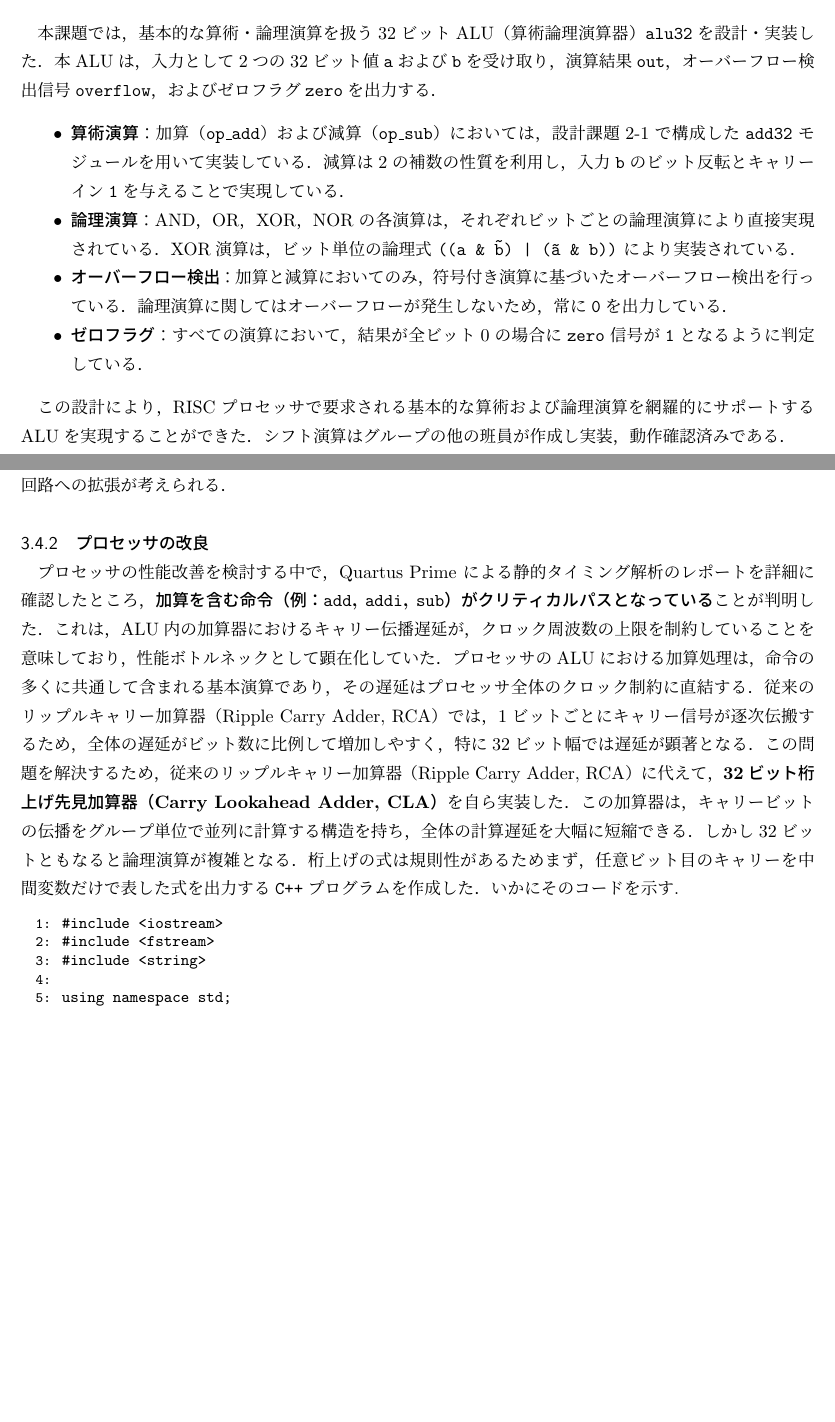
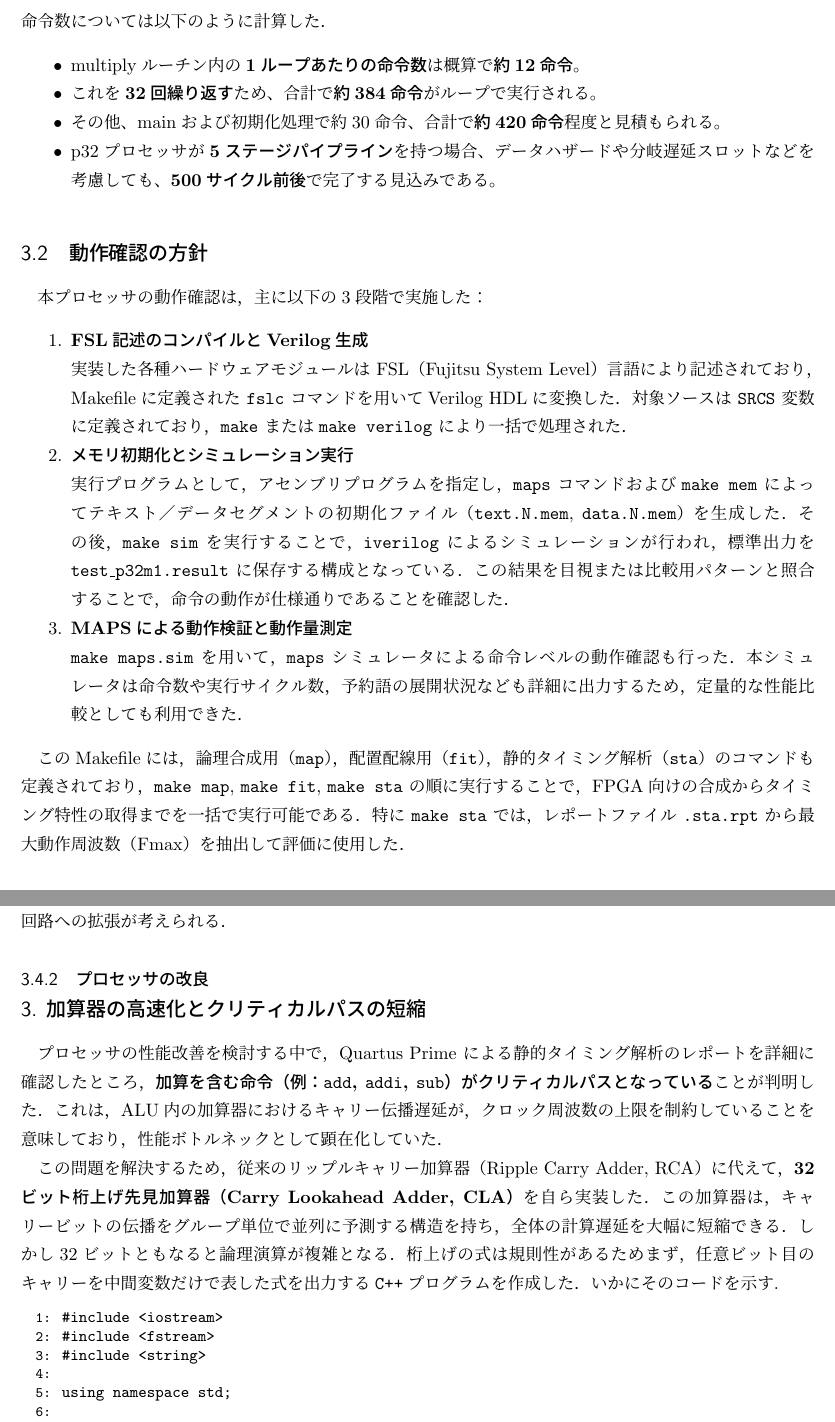
Before and after one commit to doraemon1013/tex, a LaTeX document (ite_Report.tex): two parts of pages 4 and 7 of 10 before the commit and two parts of pages 5 and 8 of 10 after it, joined at a grey line, cut at the place of the change, the shorter picture padded with empty space. Compiled offline with upLaTeX and dvipdfmx.

Commit message:
modified:   ite_Report.aux 	modified:   ite_Report.dvi 	modified:   ite_Report.log 	modified:   ite_Report.pdf 	modified:   ite_Report.synctex.gz 	modified:   ite_Report.tex

```diff
--- a/ite_Report.tex
+++ b/ite_Report.tex
@@ -165,24 +196,42 @@ p32プロセッサでは，設計初期段階では単純な逐次実行方式
+命令数については以下のように計算した．
+\begin{itemize}
+\item multiplyルーチン内の\textbf{1ループあたりの命令数}は概算で\textbf{約12命令}。
+\item これを\textbf{32回繰り返す}ため、合計で\textbf{約384命令}がループで実行される。
+\item その他、mainおよび初期化処理で約30命令、合計で\textbf{約420命令}程度と見積もられる。
+\item p32プロセッサが\textbf{5ステージパイプライン}を持つ場合、データハザードや分岐遅延スロットなどを考慮しても、\textbf{500サイクル前後}で完了する見込みである。
 \end{itemize}
 
-以上の構成により，基本的な加算器の動作を段階的に設計・理解することができた．また，より高速な加算器としてキャリールックアヘッド加算器も別途設計・実装・動作確認を行っており，p32プロセッサにおける加算器選定に際して，
-速度とリソース使用量のトレードオフについて評価を行う材料とした．(第\ref{tuika_hatten}章参照)
+%%============================================================%%
+\subsection{動作確認の方針}
+本プロセッサの動作確認は，主に以下の3段階で実施した：
 
-\subsection{設計課題2-2：32ビットALU（\texttt{alu32}）}
+\begin{enumerate}
+  \item \textbf{FSL記述のコンパイルとVerilog生成} \\
+  実装した各種ハードウェアモジュールは FSL（Fujitsu System Level）言語により記述されており，
+  Makefileに定義された \texttt{fslc} コマンドを用いてVerilog HDLに変換した．
+  対象ソースは \texttt{SRCS} 変数に定義されており，\texttt{make} または
+   \texttt{make verilog} により一括で処理された．
 
-本課題では，基本的な算術・論理演算を扱う32ビットALU（算術論理演算器）\texttt{alu32}を設計・実装した．本ALUは，
-入力として2つの32ビット値\texttt{a}および\texttt{b}を受け取り，演算結果\texttt{out}，オーバーフロー検出信号\texttt{overflow}，およびゼロフラグ\texttt{zero}を出力する．
+  \item \textbf{メモリ初期化とシミュレーション実行} \\
+  実行プログラムとして，アセンブリプログラムを指定し，\texttt{maps} コマンドおよび
+   \texttt{make mem} によってテキスト／データセグメントの初期化ファイル（\texttt{text.N.mem},
+    \texttt{data.N.mem}）を生成した．その後，\texttt{make sim} を実行することで，\texttt{iverilog}
+    によるシミュレーションが行われ，標準出力を \texttt{test\_p32m1.result} に保存する構成となっている．
+    この結果を目視または比較用パターンと照合することで，命令の動作が仕様通りであることを確認した．
 
-\begin{itemize}
-  \item \textbf{算術演算}：加算（\texttt{op\_add}）および減算（\texttt{op\_sub}）においては，設計課題2-1で構成した\texttt{add32}モジュールを用いて実装している．減算は2の補数の性質を利用し，入力\texttt{b}のビット反転とキャリーイン\texttt{1}を与えることで実現している．
-  \item \textbf{論理演算}：AND，OR，XOR，NORの各演算は，それぞれビットごとの論理演算により直接実現されている．XOR演算は，ビット単位の論理式 \texttt{((a \& \~b) | (\~a \& b))} により実装されている．
-  \item \textbf{オーバーフロー検出}：加算と減算においてのみ，符号付き演算に基づいたオーバーフロー検出を行っている．論理演算に関してはオーバーフローが発生しないため，常に\texttt{0}を出力している．
-  \item \textbf{ゼロフラグ}：すべての演算において，結果が全ビット0の場合に\texttt{zero}信号が\texttt{1}となるように判定している．
-\end{itemize}
+  \item \textbf{MAPSによる動作検証と動作量測定} \\
+  \texttt{make maps.sim} を用いて，\texttt{maps} シミュレータによる命令レベルの動作確認も行った．
+  本シミュレータは命令数や実行サイクル数，予約語の展開状況なども詳細に出力するため，定量的な性能比較としても利用できた．
+\end{enumerate}
 
-この設計により，RISCプロセッサで要求される基本的な算術および論理演算を網羅的にサポートするALUを実現することができた．
-シフト演算はグループの他の班員が作成し実装，動作確認済みである．
-%%============================================================%%
+このMakefileには，論理合成用（\texttt{map}），配置配線用（\texttt{fit}），静的タイミング解析（\texttt{sta}）のコマンドも定義されており，
+\texttt{make map}, \texttt{make fit}, \texttt{make sta} の順に実行することで，
+FPGA向けの合成からタイミング特性の取得までを一括で実行可能である．
+特に \texttt{make sta} では，
+レポートファイル \texttt{.sta.rpt} から最大動作周波数（Fmax）を抽出して評価に使用した．
+
 \subsection{プロセッサ設計課題に関する報告}
+
 \begin{enumerate}
   \item \textbf{シミュレーションによる動作確認} \\
   Quartus Primeに付属するModelSim（あるいは同等のシミュレータ）を用いて、Verilog HDLで記述したプロセッサをシミュレーションした．基本命令（\texttt{add}, \texttt{sub}, \texttt{lw}, \texttt{sw}, \texttt{beq}, \texttt{j} など）を含むテストベンチを作成し，
@@ -324,19 +373,12 @@ Fmax自体は43.95 MHzと他より低めではあるが，実行時間は最短
 となっている．今後，さらなる高速化を目指す場合は，非復帰除算器（non-restoring division）や
 SRT 除算器，さらにはNewton-Raphson法やGoldschmidt法を用いた除算回路への拡張が考えられる．
 \subsubsection{プロセッサの改良}
-プロセッサの性能改善を検討する中で，Quartus Prime による静的タイミング解析のレポートを詳細に確認したところ，
-\textbf{加算を含む命令（例：\texttt{add}, \texttt{addi}, \texttt{sub}）がクリティカルパスとなっている}ことが判明した．
-これは，ALU内の加算器におけるキャリー伝播遅延が，クロック周波数の上限を制約していることを意味しており，
-性能ボトルネックとして顕在化していた．
-プロセッサのALUにおける加算処理は，命令の多くに共通して含まれる基本演算であり，
-その遅延はプロセッサ全体のクロック制約に直結する．従来のリップルキャリー加算器（Ripple Carry Adder, RCA）では，
-1ビットごとに
-キャリー信号が逐次伝搬するため，全体の遅延がビット数に比例して増加しやすく，特に32ビット幅では遅延が顕著となる．
-この問題を解決するため，従来のリップルキャリー加算器（Ripple Carry Adder, RCA）に代えて，
-\textbf{32ビット桁上げ先見加算器（Carry Lookahead Adder, CLA）}を自ら実装した．
-この加算器は，キャリービットの伝播をグループ単位で並列に計算する構造を持ち，全体の計算遅延を大幅に短縮できる．
-しかし32ビットともなると論理演算が複雑となる．桁上げの式は規則性があるためまず，
-任意ビット目のキャリーを中間変数だけで表した式を出力する
+\subsection*{3. 加算器の高速化とクリティカルパスの短縮}
+
+プロセッサの性能改善を検討する中で，Quartus Prime による静的タイミング解析のレポートを詳細に確認したところ，\textbf{加算を含む命令（例：\texttt{add}, \texttt{addi}, \texttt{sub}）がクリティカルパスとなっている}ことが判明した．これは，ALU内の加算器におけるキャリー伝播遅延が，クロック周波数の上限を制約していることを意味しており，性能ボトルネックとして顕在化していた．
+
+この問題を解決するため，従来のリップルキャリー加算器（Ripple Carry Adder, RCA）に代えて，\textbf{32ビット桁上げ先見加算器（Carry Lookahead Adder, CLA）}を自ら実装した．この加算器は，キャリービットの伝播をグループ単位で並列に予測する構造を持ち，全体の計算遅延を大幅に短縮できる．
+しかし32ビットともなると論理演算が複雑となる．桁上げの式は規則性があるためまず，任意ビット目のキャリーを中間変数だけで表した式を出力する
 \verb|C++|プログラムを作成した．
 いかにそのコードを示す.
 \begin{Verbatim}[numbers=left, xleftmargin=8mm, numbersep=6pt,
```
Also changed, not shown: ite_Report.pdf, ite_Report.tex (61 more changed lines), 4 other files.
